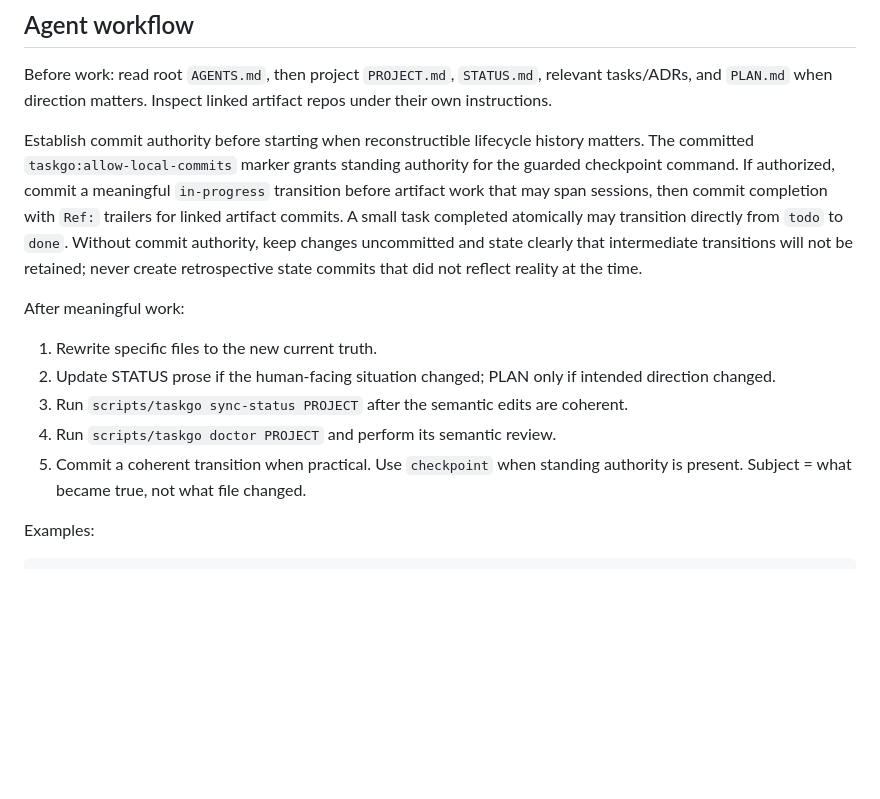
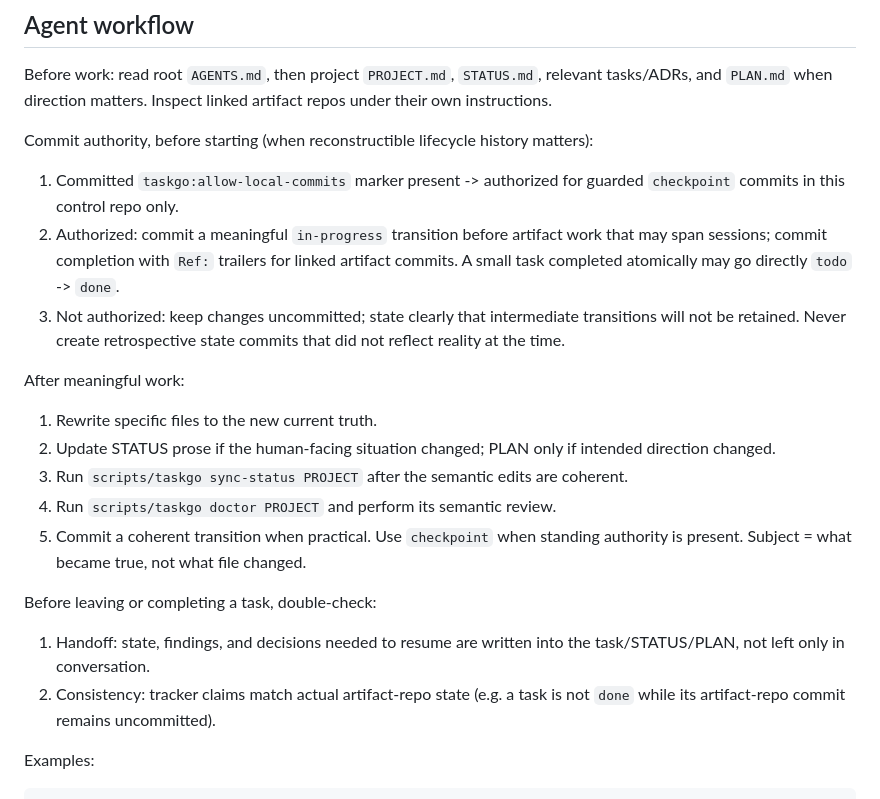
Before and after one commit to ithinkihaveacat/dotfiles, a Markdown page: skills/taskgo/SKILL.md, the part around the change. GitHub-like rendering; blank space fills up the shorter version.

Commit message:
docs(taskgo): add completion handoff checklist
Convert the commit-authority paragraph into a checklist matching the
rest of the workflow section's spec style, and add an explicit
double-check before leaving or completing a task: handoff state must
be written down, and tracker claims must match actual artifact-repo
state (e.g. no task marked done while its artifact commit is still
uncommitted).

```diff
--- a/skills/taskgo/SKILL.md
+++ b/skills/taskgo/SKILL.md
@@ -137,15 +137,18 @@ Before work: read root `AGENTS.md`, then project `PROJECT.md`, `STATUS.md`,
 relevant tasks/ADRs, and `PLAN.md` when direction matters. Inspect linked
 artifact repos under their own instructions.
 
-Establish commit authority before starting when reconstructible lifecycle
-history matters. The committed `taskgo:allow-local-commits` marker grants
-standing authority for the guarded checkpoint command. If authorized, commit a
-meaningful `in-progress` transition before artifact work that may span sessions,
-then commit completion with `Ref:` trailers for linked artifact commits. A small
-task completed atomically may transition directly from `todo` to `done`. Without
-commit authority, keep changes uncommitted and state clearly that intermediate
-transitions will not be retained; never create retrospective state commits that
-did not reflect reality at the time.
+Commit authority, before starting (when reconstructible lifecycle history
+matters):
+
+1. Committed `taskgo:allow-local-commits` marker present -> authorized for
+   guarded `checkpoint` commits in this control repo only.
+1. Authorized: commit a meaningful `in-progress` transition before artifact
+   work that may span sessions; commit completion with `Ref:` trailers for
+   linked artifact commits. A small task completed atomically may go directly
+   `todo` -> `done`.
+1. Not authorized: keep changes uncommitted; state clearly that intermediate
+   transitions will not be retained. Never create retrospective state commits
+   that did not reflect reality at the time.
 
 After meaningful work:
 
@@ -157,6 +160,13 @@ After meaningful work:
 1. Run `scripts/taskgo doctor PROJECT` and perform its semantic review.
 1. Commit a coherent transition when practical. Use `checkpoint` when standing
    authority is present. Subject = what became true, not what file changed.
+
+Before leaving or completing a task, double-check:
+
+1. Handoff: state, findings, and decisions needed to resume are written into
+   the task/STATUS/PLAN, not left only in conversation.
+1. Consistency: tracker claims match actual artifact-repo state (e.g. a task
+   is not `done` while its artifact-repo commit remains uncommitted).
 
 Examples:
 
```
